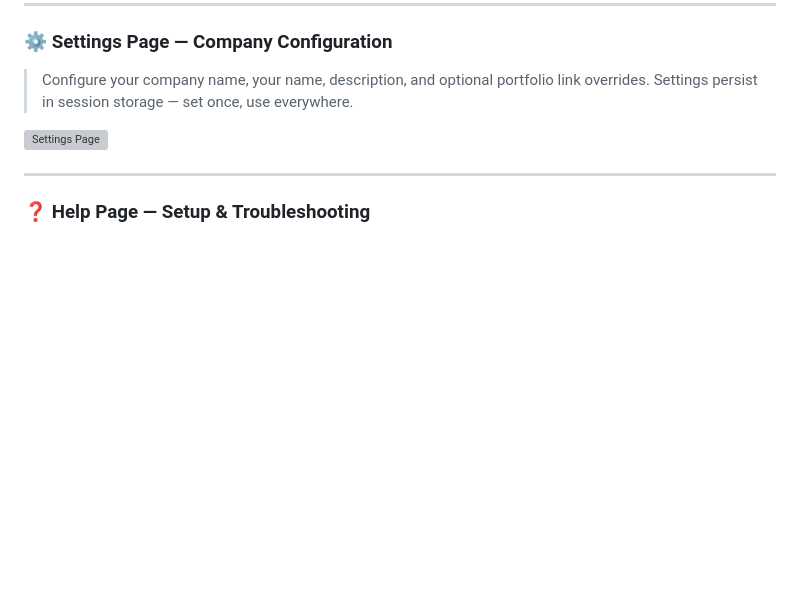
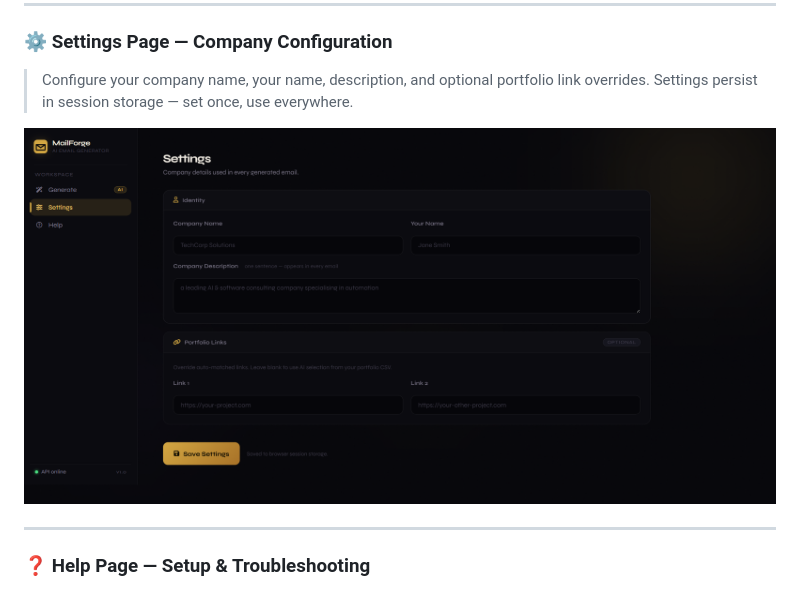
Before and after one commit to SamridhiiiGupta/MailForge--AI_Powered_Cold_Email_Generator, a Markdown page: README.md, the part around the change. Drawn GitHub-style; blank space fills up the shorter version; grey boxes are pictures that could not be loaded.

```diff
--- a/README.md
+++ b/README.md
@@ -99,7 +99,7 @@ When a company posts a job listing, it signals a need — they're hiring because
 ### ⚙️ Settings Page — Company Configuration
 > Configure your company name, your name, description, and optional portfolio link overrides. Settings persist in session storage — set once, use everywhere.
 
-![Settings Page](docs/screenshots/settings.png)
+![Settings Page](images/screencapture-localhost-8080-2026-04-25-09_11_29.png)
 
 ---
 
```
